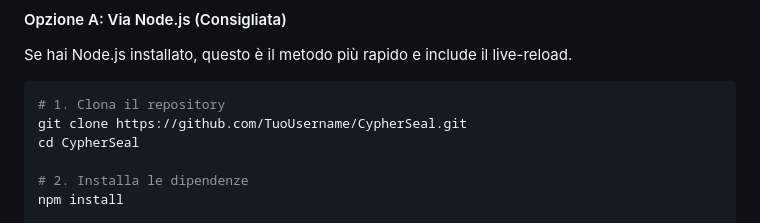
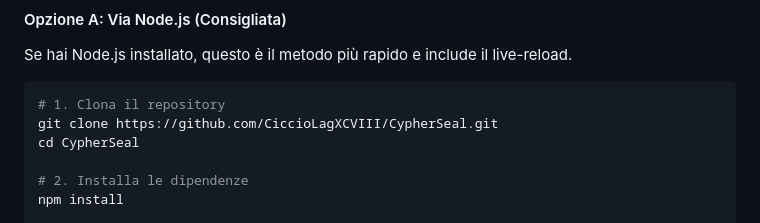
Before and after one commit to CiccioLagXCVIII/CypherSeal, a Markdown page: README.md, the part around the change. Drawn GitHub-style.

Commit message:
Sistemato README

````diff
--- a/README.md
+++ b/README.md
@@ -156,7 +156,7 @@ Se hai Node.js installato, questo è il metodo più rapido e include il live-rel
 
 ```bash
 # 1. Clona il repository
-git clone https://github.com/TuoUsername/CypherSeal.git
+git clone https://github.com/CiccioLagXCVIII/CypherSeal.git
 cd CypherSeal
 
 # 2. Installa le dipendenze
````
